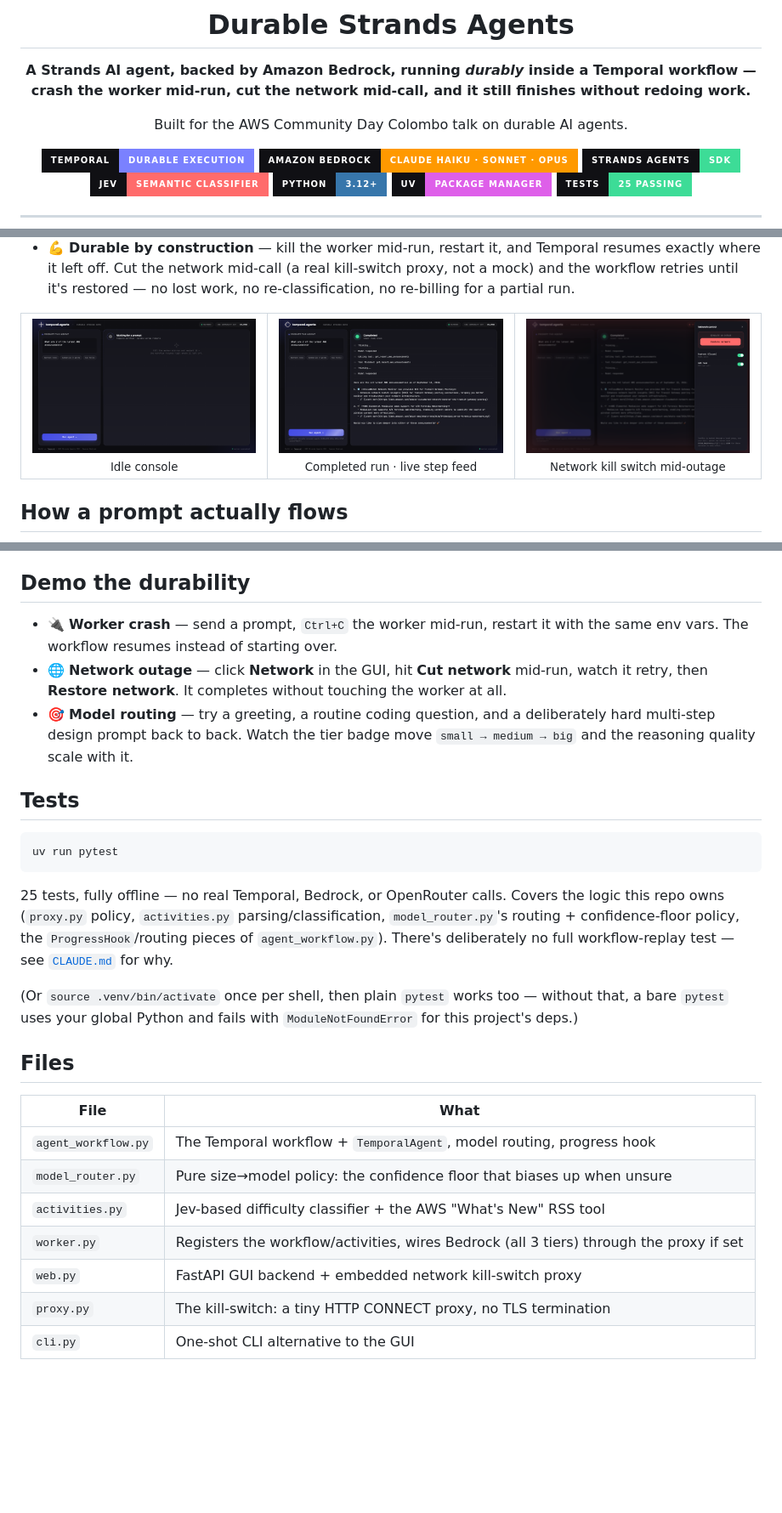
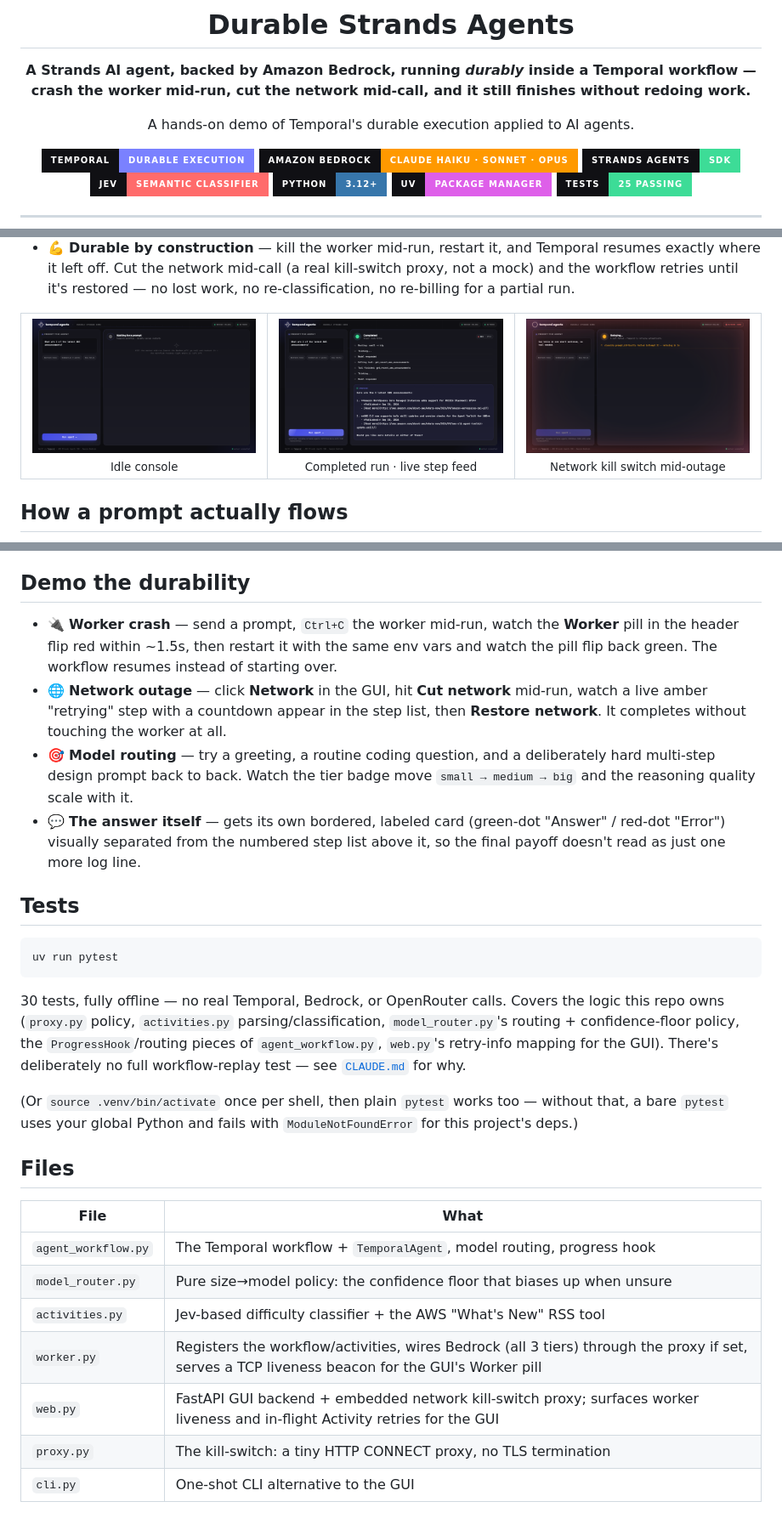
Before and after one commit to temporal-community/durable-strands-agents, a Markdown page: README.md, 3 parts joined by grey strips. Shown at 85% size. Drawn GitHub-style; pictures changed too: docs/screenshots/completed.png, docs/screenshots/idle.png, docs/screenshots/network-down.png; badges without logos; blank space fills up the shorter version.

````diff
--- a/README.md
+++ b/README.md
@@ -7,7 +7,7 @@
 **A Strands AI agent, backed by Amazon Bedrock, running *durably* inside a Temporal workflow —**
 **crash the worker mid-run, cut the network mid-call, and it still finishes without redoing work.**
 
-Built for the AWS Community Day Colombo talk on durable AI agents.
+A hands-on demo of Temporal's durable execution applied to AI agents.
 
 [![Temporal](https://img.shields.io/badge/Temporal-durable_execution-7A81FF?style=for-the-badge&labelColor=101014)](https://temporal.io)
 [![Amazon Bedrock](https://img.shields.io/badge/Amazon_Bedrock-Claude_Haiku_%C2%B7_Sonnet_%C2%B7_Opus-FF9900?style=for-the-badge&logo=amazonaws&logoColor=white&labelColor=101014)](https://aws.amazon.com/bedrock/)
@@ -126,13 +126,18 @@ for Jev — get one at [openrouter.ai/keys](https://openrouter.ai/keys).
 
 ## Demo the durability
 
-- 🔌 **Worker crash** — send a prompt, `Ctrl+C` the worker mid-run, restart it with the same env
-  vars. The workflow resumes instead of starting over.
-- 🌐 **Network outage** — click **Network** in the GUI, hit **Cut network** mid-run, watch it
-  retry, then **Restore network**. It completes without touching the worker at all.
+- 🔌 **Worker crash** — send a prompt, `Ctrl+C` the worker mid-run, watch the **Worker** pill in
+  the header flip red within ~1.5s, then restart it with the same env vars and watch the pill
+  flip back green. The workflow resumes instead of starting over.
+- 🌐 **Network outage** — click **Network** in the GUI, hit **Cut network** mid-run, watch a live
+  amber "retrying" step with a countdown appear in the step list, then **Restore network**. It
+  completes without touching the worker at all.
 - 🎯 **Model routing** — try a greeting, a routine coding question, and a deliberately hard
   multi-step design prompt back to back. Watch the tier badge move `small → medium → big` and
   the reasoning quality scale with it.
+- 💬 **The answer itself** — gets its own bordered, labeled card (green-dot "Answer" / red-dot
+  "Error") visually separated from the numbered step list above it, so the final payoff doesn't
+  read as just one more log line.
 
 ## Tests
 
@@ -140,10 +145,11 @@ for Jev — get one at [openrouter.ai/keys](https://openrouter.ai/keys).
 uv run pytest
 ```
 
-25 tests, fully offline — no real Temporal, Bedrock, or OpenRouter calls. Covers the logic this
+30 tests, fully offline — no real Temporal, Bedrock, or OpenRouter calls. Covers the logic this
 repo owns (`proxy.py` policy, `activities.py` parsing/classification, `model_router.py`'s
-routing + confidence-floor policy, the `ProgressHook`/routing pieces of `agent_workflow.py`).
-There's deliberately no full workflow-replay test — see [`CLAUDE.md`](CLAUDE.md) for why.
+routing + confidence-floor policy, the `ProgressHook`/routing pieces of `agent_workflow.py`,
+`web.py`'s retry-info mapping for the GUI). There's deliberately no full workflow-replay test —
+see [`CLAUDE.md`](CLAUDE.md) for why.
 
 (Or `source .venv/bin/activate` once per shell, then plain `pytest` works too — without that,
 a bare `pytest` uses your global Python and fails with `ModuleNotFoundError` for this
@@ -156,8 +162,8 @@ project's deps.)
 | `agent_workflow.py` | The Temporal workflow + `TemporalAgent`, model routing, progress hook |
 | `model_router.py` | Pure size→model policy: the confidence floor that biases up when unsure |
 | `activities.py` | Jev-based difficulty classifier + the AWS "What's New" RSS tool |
-| `worker.py` | Registers the workflow/activities, wires Bedrock (all 3 tiers) through the proxy if set |
-| `web.py` | FastAPI GUI backend + embedded network kill-switch proxy |
+| `worker.py` | Registers the workflow/activities, wires Bedrock (all 3 tiers) through the proxy if set, serves a TCP liveness beacon for the GUI's Worker pill |
+| `web.py` | FastAPI GUI backend + embedded network kill-switch proxy; surfaces worker liveness and in-flight Activity retries for the GUI |
 | `proxy.py` | The kill-switch: a tiny HTTP CONNECT proxy, no TLS termination |
 | `cli.py` | One-shot CLI alternative to the GUI |
 
````
Also changed, not shown: CLAUDE.md (+32 -6 lines), 5 other files.
